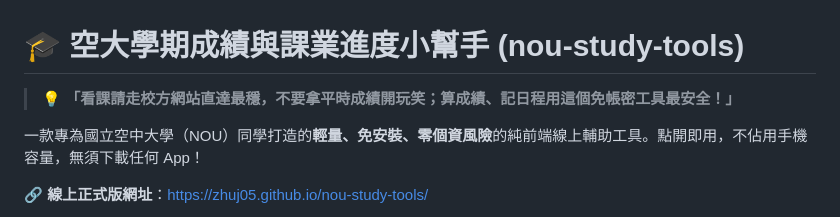
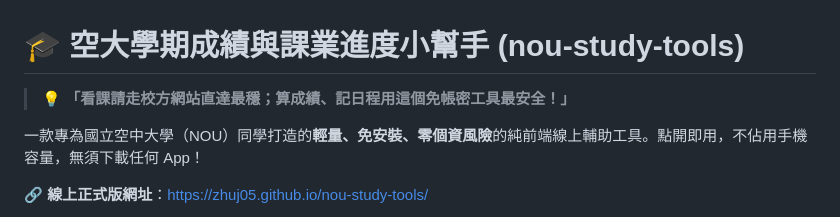
Before and after one commit to zhuj05/nou-study-tools, a Markdown page: README.md, the part around the change. Rendered like a GitHub page.

Commit message:
Update README.md
Signed-off-by: jiayi-zhu <118984711+zhuj05@users.noreply.github.com>

```diff
--- a/README.md
+++ b/README.md
@@ -1,6 +1,6 @@
 # 🎓 空大學期成績與課業進度小幫手 (nou-study-tools)
 
-> 💡 **「看課請走校方網站直達最穩，不要拿平時成績開玩笑；算成績、記日程用這個免帳密工具最安全！」**
+> 💡 **「看課請走校方網站直達最穩；算成績、記日程用這個免帳密工具最安全！」**
 
 一款專為國立空中大學（NOU）同學打造的**輕量、免安裝、零個資風險**的純前端線上輔助工具。點開即用，不佔用手機容量，無須下載任何 App！
 
```
